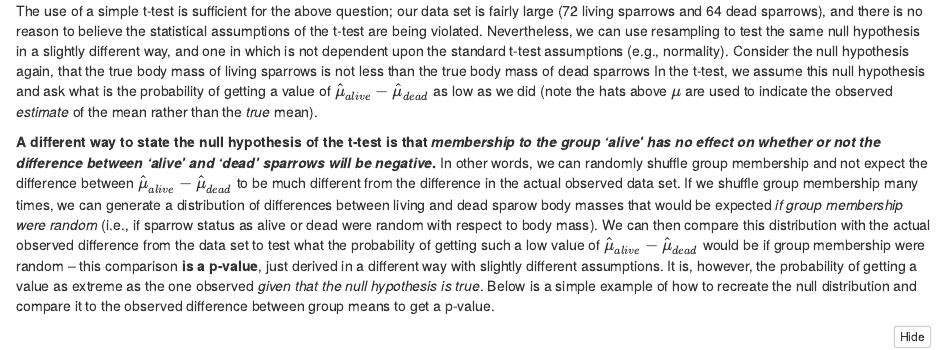
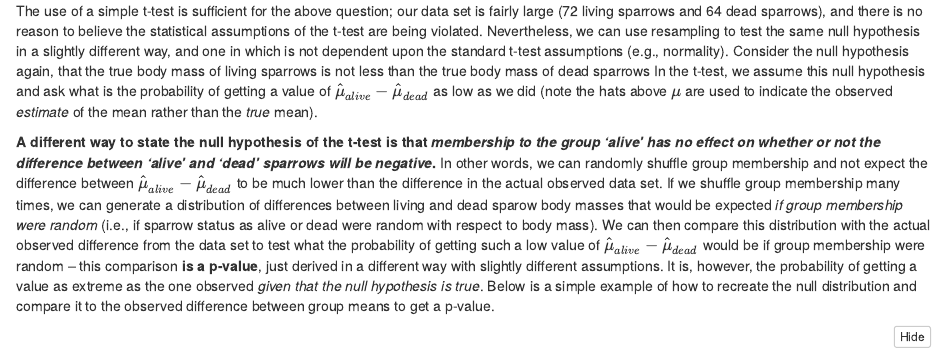
Before and after one commit to StirlingCodingClub/randomisation, an R Markdown document (randomisation_notes.Rmd): the page in a window 1100 px wide, from 8440 px down. Rendered offline with R 4.5, knitr and Pandoc, with nearby package versions; code that draws random numbers runs with fixed seeds of ours.

Commit message:
Difference difference difference

````diff
--- a/randomisation_notes.Rmd
+++ b/randomisation_notes.Rmd
@@ -238,7 +238,7 @@ In the above, `birds[,5]` specifies the column of the response variable (sparrow
 
 The use of a simple t-test is sufficient for the above question; our data set is fairly large (`r sum(birds[,2] == "alive")` living sparrows and `r sum(birds[,2] == "dead")` dead sparrows), and there is no reason to believe the statistical assumptions of the t-test are being violated. Nevertheless, we can use resampling to test the same null hypothesis in a slightly different way, and one in which is not dependent upon the standard t-test assumptions (e.g., normality). Consider the null hypothesis again, that the true body mass of living sparrows is not less than the true body mass of dead sparrows In the t-test, we assume this null hypothesis and ask what is the probability of getting a value of $\hat\mu_{alive} - \hat\mu_{dead}$ as low as we did (note the hats above $\mu$ are used to indicate the observed *estimate* of the mean rather than the *true* mean).
 
-**A different way to state the null hypothesis of the t-test is that *membership to the group 'alive' has no effect on whether or not the difference between 'alive' and 'dead' sparrows will be negative*.** In other words, we can randomly shuffle group membership and not expect the difference between $\hat\mu_{alive} - \hat\mu_{dead}$ to be much different from the difference in the actual observed data set. If we shuffle group membership many times, we can generate a distribution of differences between living and dead sparow body masses that would be expected *if group membership were random* (i.e., if sparrow status as alive or dead were random with respect to body mass). We can then compare this distribution with the actual observed difference from the data set to test what the probability of getting such a low value of $\hat\mu_{alive} - \hat\mu_{dead}$ would be if group membership were random -- this comparison **is a p-value**, just derived in a different way with slightly different assumptions. It is, however, the probability of getting a value as extreme as the one observed *given that the null hypothesis is true*. Below is a simple example of how to recreate the null distribution and compare it to the observed difference between group means to get a p-value.
+**A different way to state the null hypothesis of the t-test is that *membership to the group 'alive' has no effect on whether or not the difference between 'alive' and 'dead' sparrows will be negative*.** In other words, we can randomly shuffle group membership and not expect the difference between $\hat\mu_{alive} - \hat\mu_{dead}$ to be much lower than the difference in the actual observed data set. If we shuffle group membership many times, we can generate a distribution of differences between living and dead sparow body masses that would be expected *if group membership were random* (i.e., if sparrow status as alive or dead were random with respect to body mass). We can then compare this distribution with the actual observed difference from the data set to test what the probability of getting such a low value of $\hat\mu_{alive} - \hat\mu_{dead}$ would be if group membership were random -- this comparison **is a p-value**, just derived in a different way with slightly different assumptions. It is, however, the probability of getting a value as extreme as the one observed *given that the null hypothesis is true*. Below is a simple example of how to recreate the null distribution and compare it to the observed difference between group means to get a p-value.
 
 ```{r}
 iter    <- 9999;          # Total iterations (+1 for observed data = 10k)
````
